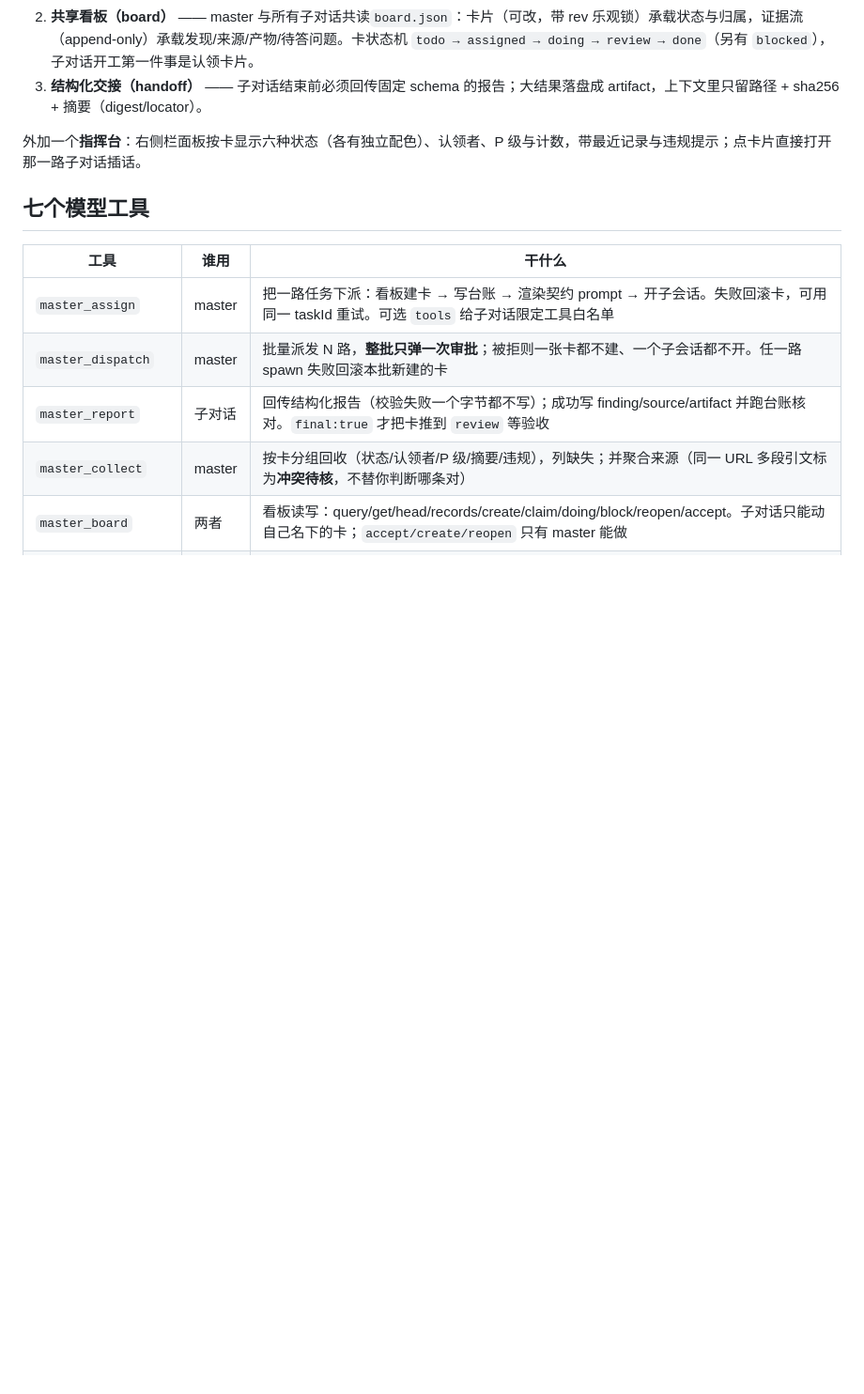
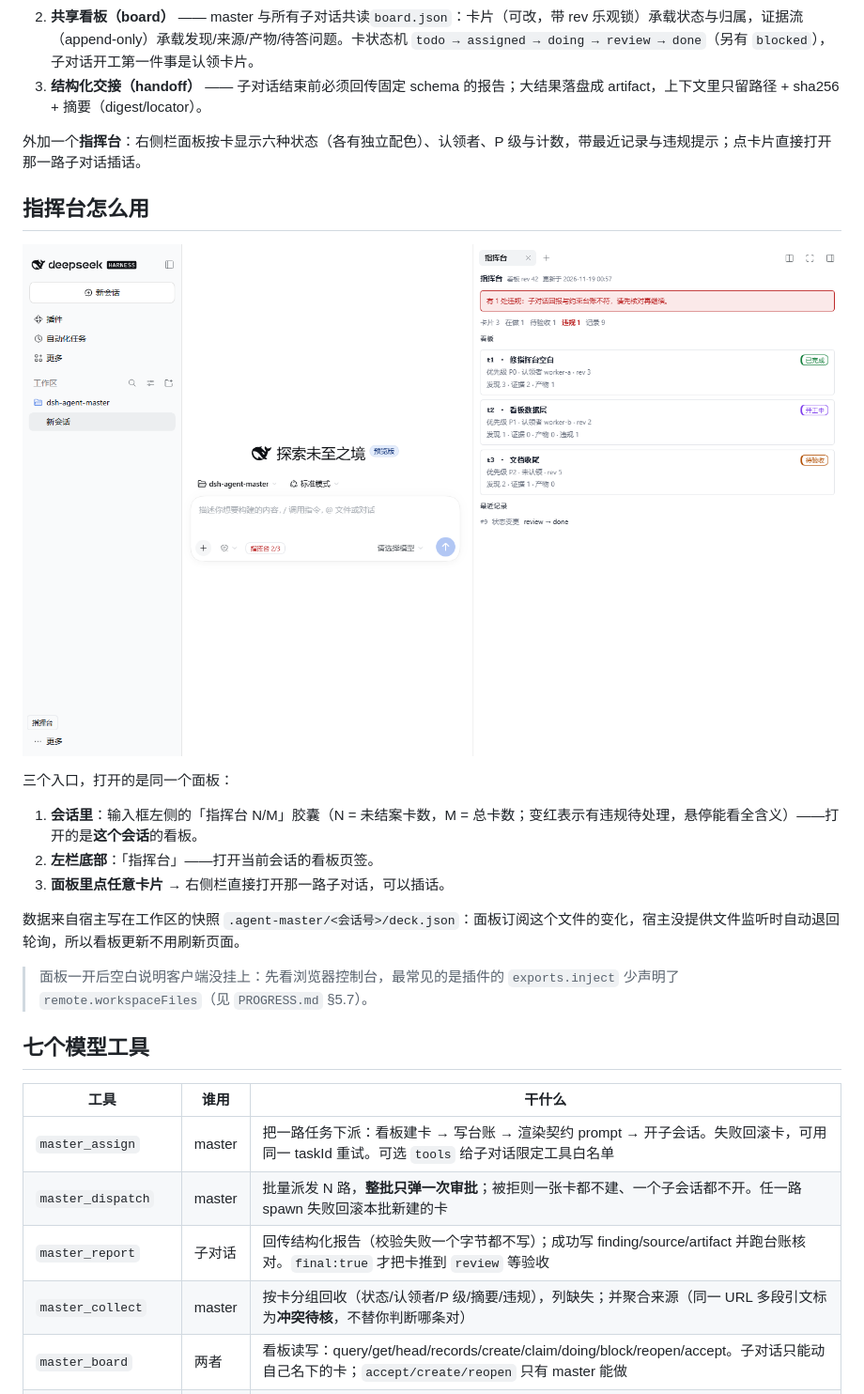
Before and after one commit to ShawnSun-debug/dsh-agent-master, a Markdown page: README.md, the part around the change. Shown at 94% size. GitHub-like rendering; pictures changed too: docs/panel.png (added); blank space fills up the shorter version.

```diff
--- a/README.md
+++ b/README.md
@@ -11,6 +11,20 @@
 3. **结构化交接（handoff）** —— 子对话结束前必须回传固定 schema 的报告；大结果落盘成 artifact，上下文里只留路径 + sha256 + 摘要（digest/locator）。
 
 外加一个**指挥台**：右侧栏面板按卡显示六种状态（各有独立配色）、认领者、P 级与计数，带最近记录与违规提示；点卡片直接打开那一路子对话插话。
+
+## 指挥台怎么用
+
+![指挥台](docs/panel.png)
+
+三个入口，打开的是同一个面板：
+
+1. **会话里**：输入框左侧的「指挥台 N/M」胶囊（N = 未结案卡数，M = 总卡数；变红表示有违规待处理，悬停能看全含义）——打开的是**这个会话**的看板。
+2. **左栏底部**：「指挥台」——打开当前会话的看板页签。
+3. **面板里点任意卡片** → 右侧栏直接打开那一路子对话，可以插话。
+
+数据来自宿主写在工作区的快照 `.agent-master/<会话号>/deck.json`：面板订阅这个文件的变化，宿主没提供文件监听时自动退回轮询，所以看板更新不用刷新页面。
+
+> 面板一开后空白说明客户端没挂上：先看浏览器控制台，最常见的是插件的 `exports.inject` 少声明了 `remote.workspaceFiles`（见 `PROGRESS.md` §5.7）。
 
 ## 七个模型工具
 
```
Also changed, not shown: HANDOFF.md (+1 -1 lines), 3 other files.
